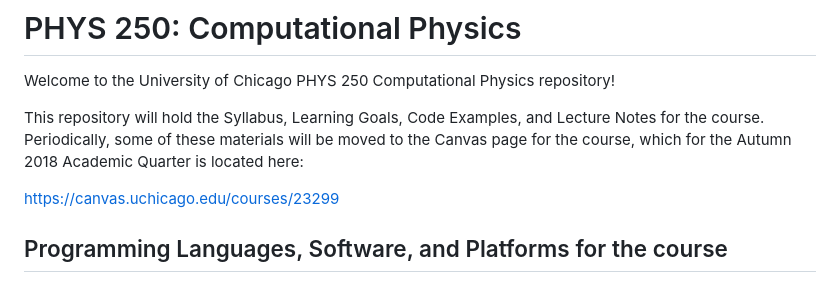
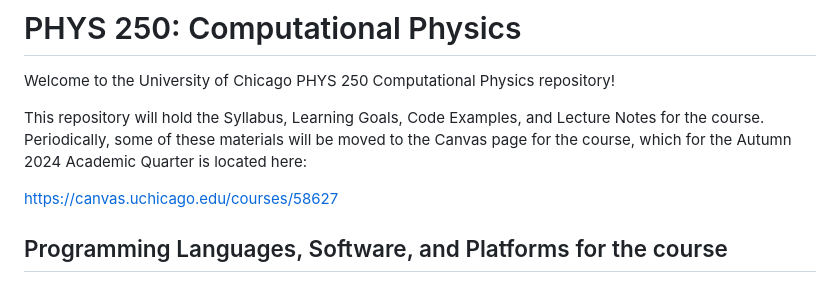
Before and after one commit to UChicagoPhysics/PHYS250, a Markdown page: README.md, the part around the change. GitHub-like rendering.

```diff
--- a/README.md
+++ b/README.md
@@ -1,9 +1,9 @@
 # PHYS 250: Computational Physics
 Welcome to the University of Chicago PHYS 250 Computational Physics repository!
 
-This repository will hold the Syllabus, Learning Goals, Code Examples, and Lecture Notes for the course. Periodically, some of these materials will be moved to the Canvas page for the course, which for the Autumn 2018 Academic Quarter is located here:
+This repository will hold the Syllabus, Learning Goals, Code Examples, and Lecture Notes for the course. Periodically, some of these materials will be moved to the Canvas page for the course, which for the Autumn 2024 Academic Quarter is located here:
 
-https://canvas.uchicago.edu/courses/23299
+https://canvas.uchicago.edu/courses/58627
 
 ## Programming Languages, Software, and Platforms for the course
 We will primarily be using Python for this course as it is a common, powerful, and high-levle language that is used across much of academia and industry in one form or another.
```
